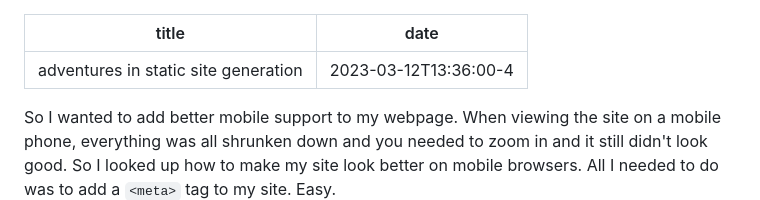
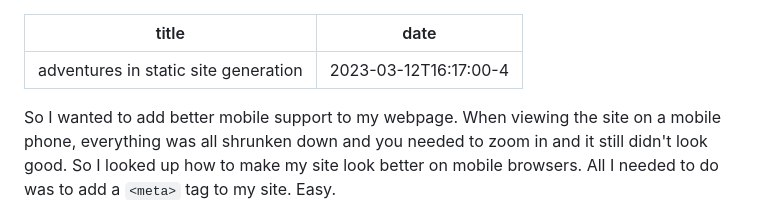
Before and after one commit to spazzylemons/robolounge, a Markdown page: blog/static_site_generation.md, the part around the change. Rendered like a GitHub page.

Commit message:
fix timestamp in blog post

```diff
--- a/blog/static_site_generation.md
+++ b/blog/static_site_generation.md
@@ -1,6 +1,6 @@
 ---
 title: adventures in static site generation
-date: 2023-03-12T13:36:00-4
+date: 2023-03-12T16:17:00-4
 ---
 
 So I wanted to add better mobile support to my webpage. When viewing the site on
```
